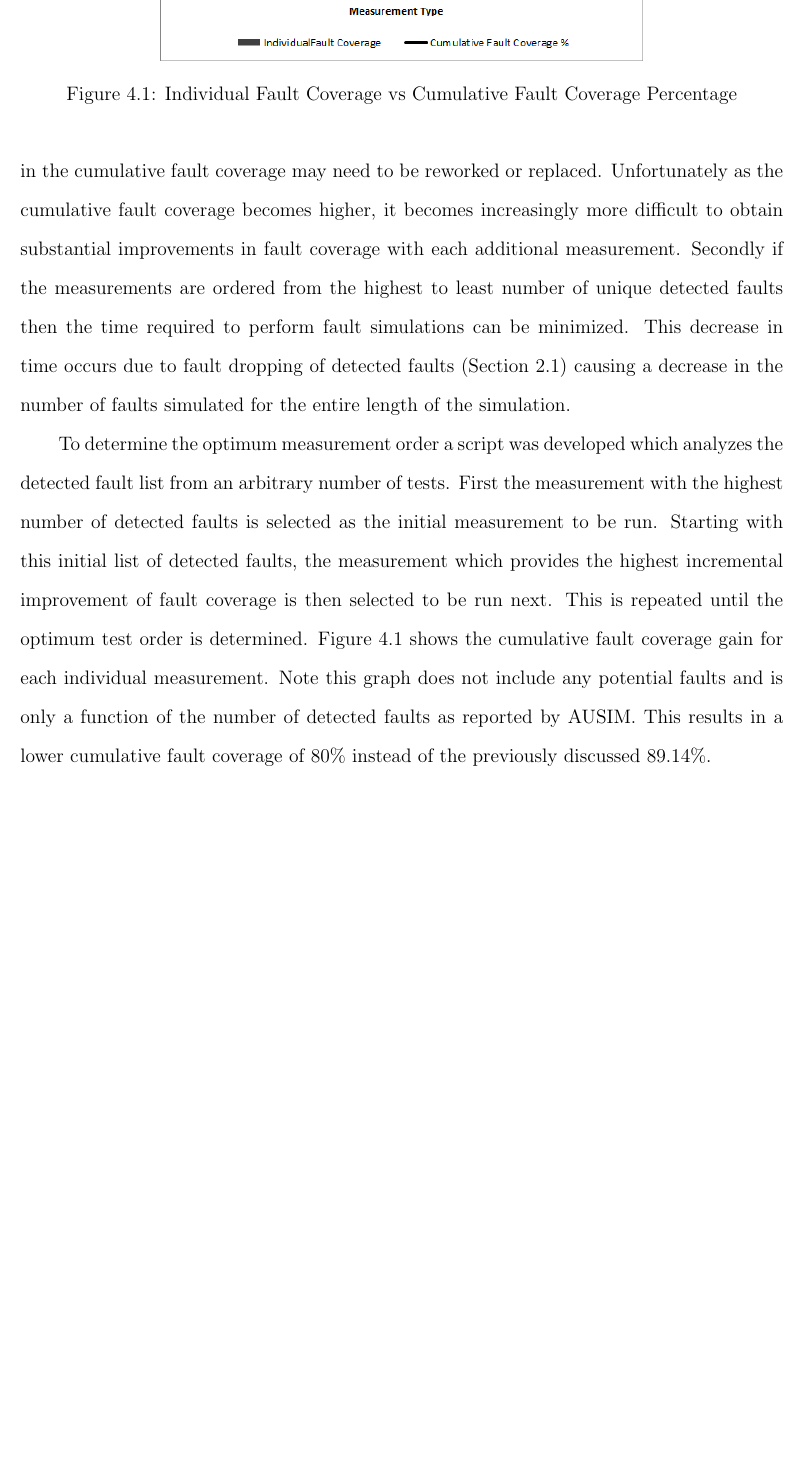
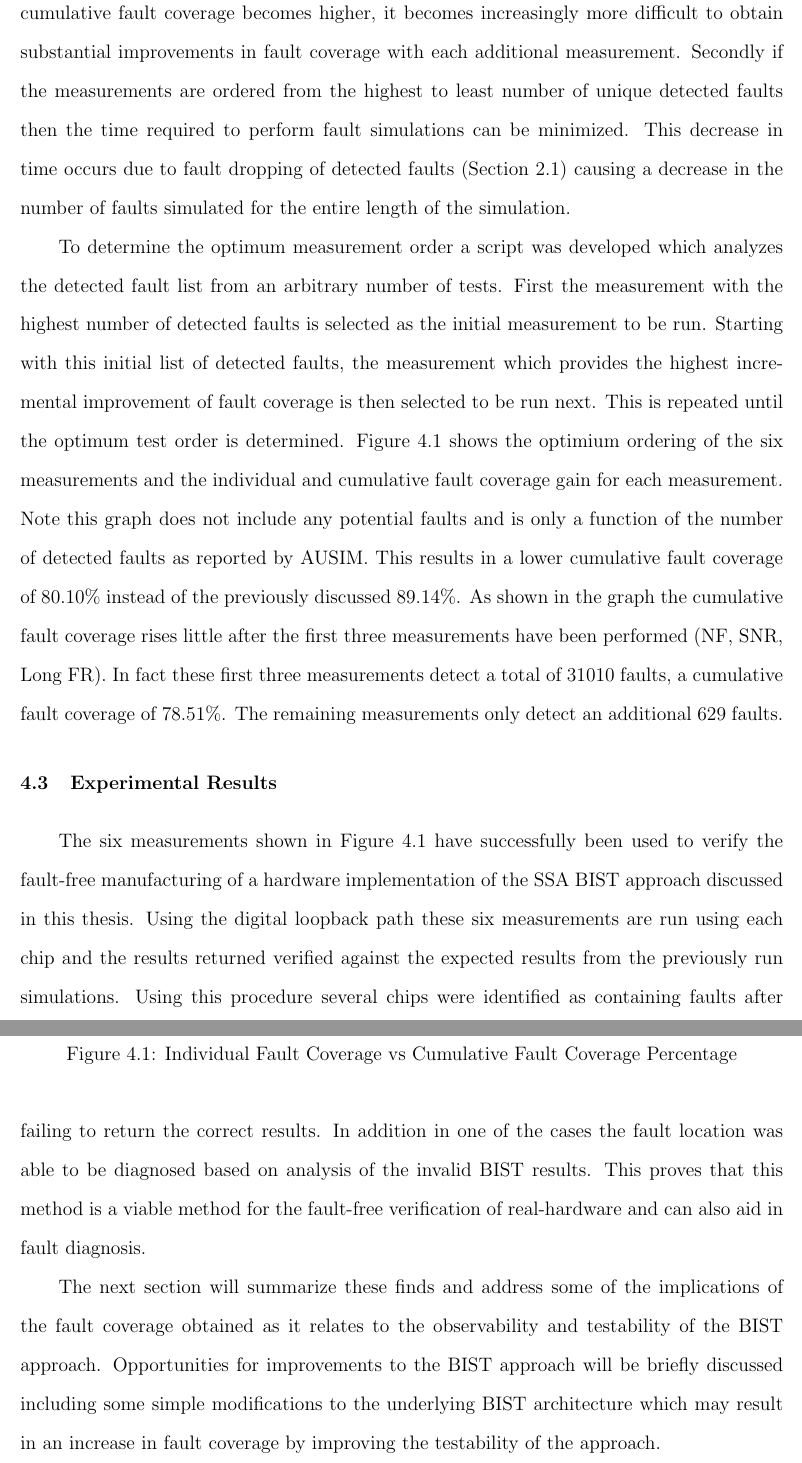
Before and after one commit to luscoma/AUThesis, a LaTeX thesis (Thesis.tex): part of page 65 of 69 before the commit and two parts of pages 65 and 66 of 70 after it, the two joined at a grey line, cut so that both start at the same text, the shorter picture padded with empty space. Compiled offline with pdfLaTeX.

Commit message:
Tacked on some information about the fault coverage and some experimental results to Chapter 4 and added a summary paragraph.  Needs some rewording in these last paragraphs and perhaps an additional blurb about the loopback which hasn't been mentioned in a while lol but comes back up here

```diff
--- a/Thesis.tex
+++ b/Thesis.tex
@@ -889,7 +889,7 @@ To determine the cumulative fault coverage all measurements must be combined and
 
 To obtain a better understanding of which measurements are most effective at detecting faults in the SSA BIST, it is beneficial to determine the incremental fault coverage each test contributes to the cumulative fault coverage total of 89.14\%.  By determining the number of additional unique faults each measurement detects, the measurements can be ranked and ordered by highest incremental improvement in fault coverage.  This has a number of practical implications.  First it can be used to determine which measurements are providing the most benefit to the cumulative fault coverage.  Measurements which provide only a minor increase in the cumulative fault coverage may need to be reworked or replaced.  Unfortunately as the cumulative fault coverage becomes higher, it becomes increasingly more difficult to obtain substantial improvements in fault coverage with each additional measurement.  Secondly if the measurements are ordered from the highest to least number of unique detected faults then the time required to perform fault simulations can be minimized.  This decrease in time occurs due to fault dropping of detected faults (Section \ref{sct:faultsim}) causing a decrease in the number of faults simulated for the entire length of the simulation.
 
-To determine the optimum measurement order a script was developed which analyzes the detected fault list from an arbitrary number of tests.  First the measurement with the highest number of detected faults is selected as the initial measurement to be run.  Starting with this initial list of detected faults, the measurement which provides the highest incremental improvement of fault coverage is then selected to be run next.  This is repeated until the optimum test order is determined.  Figure \ref{fig:cumulativefault} shows the cumulative fault coverage gain for each individual measurement.  Note this graph does not include any potential faults and is only a function of the number of detected faults as reported by AUSIM.  This results in a lower cumulative fault coverage of 80\% instead of the previously discussed 89.14\%.
+To determine the optimum measurement order a script was developed which analyzes the detected fault list from an arbitrary number of tests.  First the measurement with the highest number of detected faults is selected as the initial measurement to be run.  Starting with this initial list of detected faults, the measurement which provides the highest incremental improvement of fault coverage is then selected to be run next.  This is repeated until the optimum test order is determined.  Figure \ref{fig:cumulativefault} shows the optimium ordering of the six measurements and the individual and cumulative fault coverage gain for each measurement.  Note this graph does not include any potential faults and is only a function of the number of detected faults as reported by AUSIM.  This results in a lower cumulative fault coverage of 80.10\% instead of the previously discussed 89.14\%.
 \begin{figure}
   \begin{center}
 		\includegraphics[scale=.9]{images/faultcvg-graph}
@@ -897,8 +897,12 @@ To determine the optimum measurement order a script was developed which analyzes
   \label{fig:cumulativefault}
   \end{center}
 \end{figure}
+As shown in the graph the cumulative fault coverage rises little after the first three measurements have been performed (NF, SNR, Long FR).  In fact these first three measurements detect a total of 31010 faults, a cumulative fault coverage of 78.51\%.  The remaining measurements only detect an additional 629 faults.
 
-% sometime of summary or transition paragraph?
+\section{Experimental Results}
+The six measurements shown in Figure \ref{fig:cumulativefault} have successfully been used to verify the fault-free manufacturing of a hardware implementation of the SSA BIST approach discussed in this thesis.  Using the digital loopback path these six measurements are run using each chip and the results returned verified against the expected results from the previously run simulations.  Using this procedure several chips were identified as containing faults after failing to return the correct results.  In addition in one of the cases the fault location was able to be diagnosed based on analysis of the invalid BIST results.  This proves that this method is a viable method for the fault-free verification of real-hardware and can also aid in fault diagnosis.
+
+The next section will summarize these finds and address some of the implications of the fault coverage obtained as it relates to the observability and testability of the BIST approach.  Opportunities for improvements to the BIST approach will be briefly discussed including some simple modifications to the underlying BIST architecture which may result in an increase in fault coverage by improving the testability of the approach.
 
 \chapter{Conclusions and Summary}
 % Mention possible improvements as well as some other crap
```
Also changed, not shown: Thesis.pdf.
